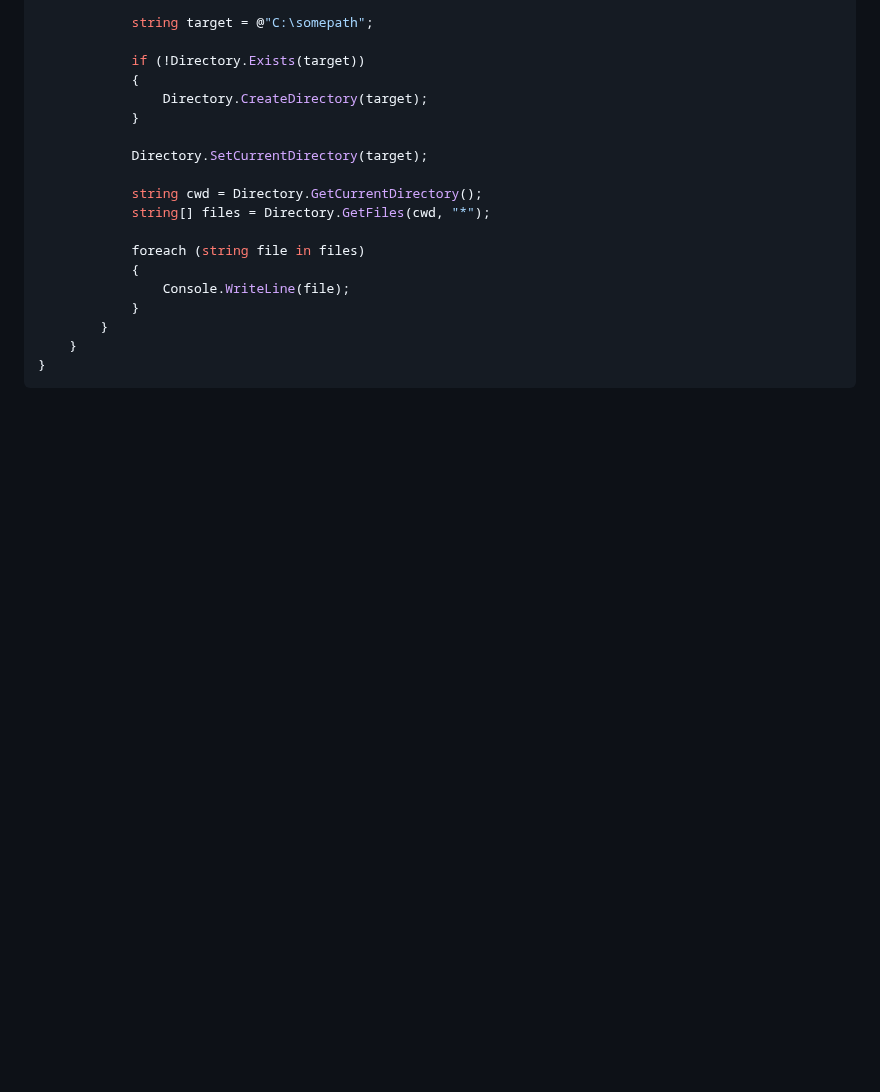
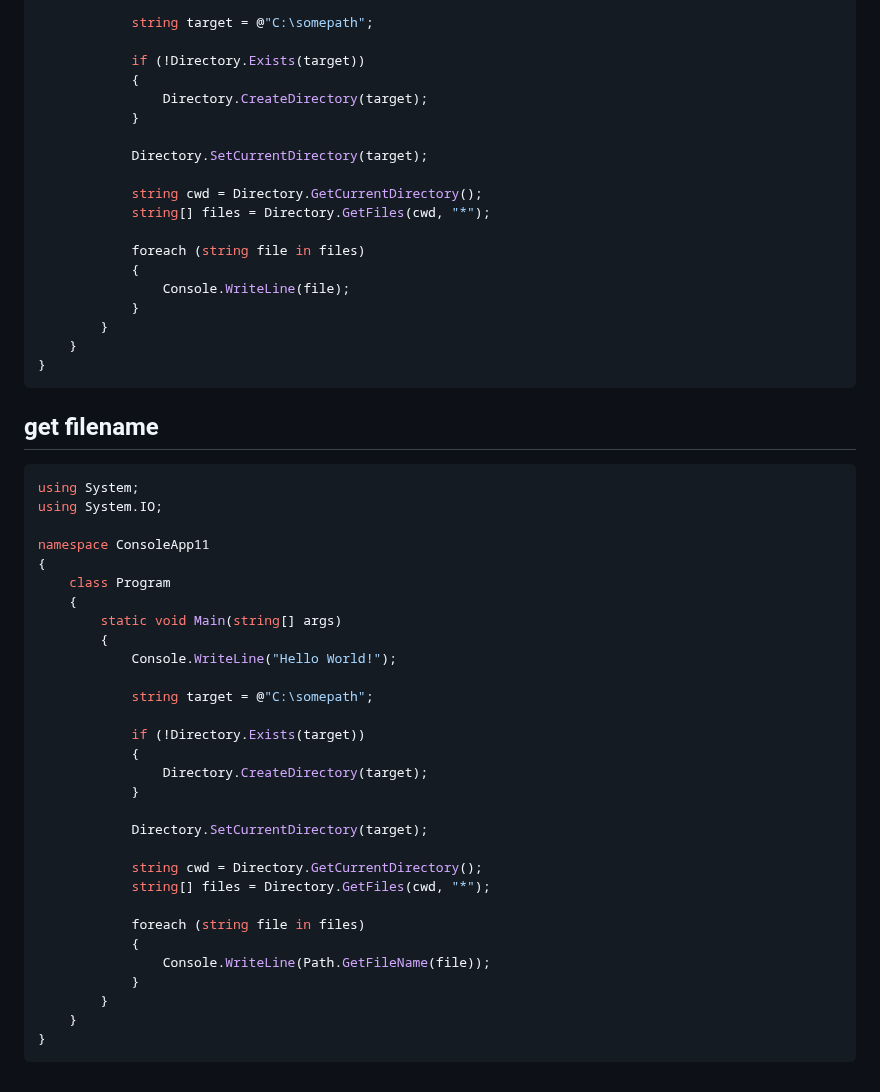
Before and after one commit to Konrad-Jalowy/mycodingnotes, a Markdown page: c#-basics/filesfolders/README.md, the part around the change. GitHub-like rendering; blank space fills up the shorter version.

````diff
--- a/c#-basics/filesfolders/README.md
+++ b/c#-basics/filesfolders/README.md
@@ -174,3 +174,36 @@ namespace ConsoleApp11
     }
 }
 ```
+## get filename
+```cs
+using System;
+using System.IO;
+
+namespace ConsoleApp11
+{
+    class Program
+    {
+        static void Main(string[] args)
+        {
+            Console.WriteLine("Hello World!");
+
+            string target = @"C:\somepath";
+
+            if (!Directory.Exists(target))
+            {
+                Directory.CreateDirectory(target);
+            }
+
+            Directory.SetCurrentDirectory(target);
+
+            string cwd = Directory.GetCurrentDirectory();
+            string[] files = Directory.GetFiles(cwd, "*");
+
+            foreach (string file in files)
+            {
+                Console.WriteLine(Path.GetFileName(file));
+            }
+        }
+    }
+}
+```
````
